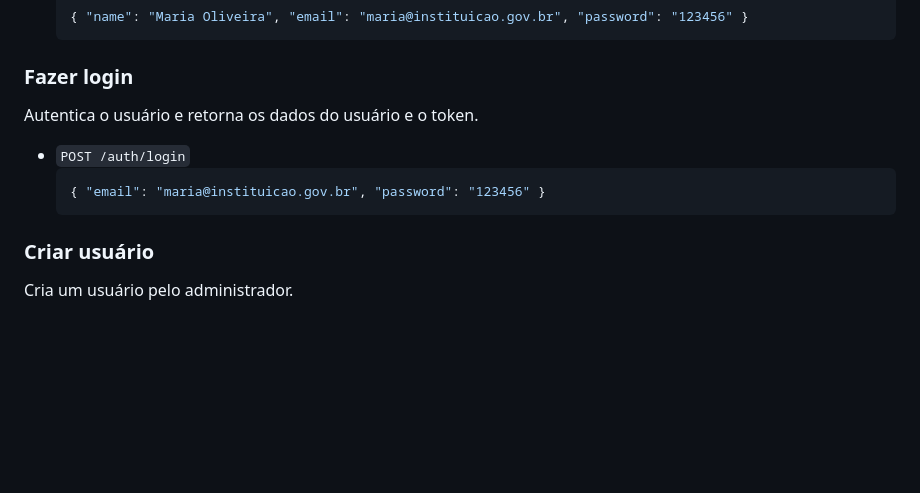
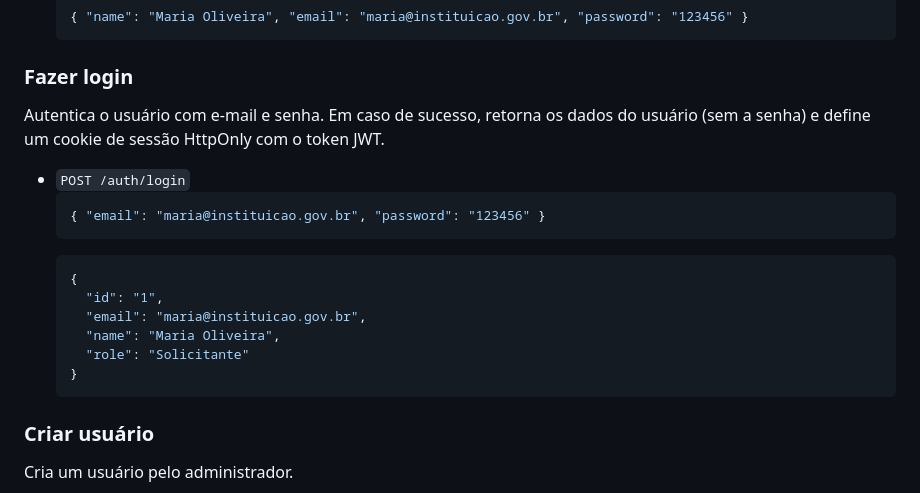
Before and after one commit to NEO-Kaizen/backend, a Markdown page: funcionalidades-especificacao.md, the part around the change. GitHub-like rendering; blank space fills up the shorter version.

Commit message:
docs(auth): document cookie-based login route

````diff
--- a/funcionalidades-especificacao.md
+++ b/funcionalidades-especificacao.md
@@ -263,11 +263,19 @@ Cria uma conta de usuário e retorna o token de autenticação.
 
 ### Fazer login
 
-Autentica o usuário e retorna os dados do usuário e o token.
+Autentica o usuário com e-mail e senha. Em caso de sucesso, retorna os dados do usuário (sem a senha) e define um cookie de sessão HttpOnly com o token JWT.
 
 - `POST /auth/login`
   ```json
   { "email": "maria@instituicao.gov.br", "password": "123456" }
+  ```
+  ```json
+  {
+    "id": "1",
+    "email": "maria@instituicao.gov.br",
+    "name": "Maria Oliveira",
+    "role": "Solicitante"
+  }
   ```
 
 ### Criar usuário
````
Also changed, not shown: 1 other file.
